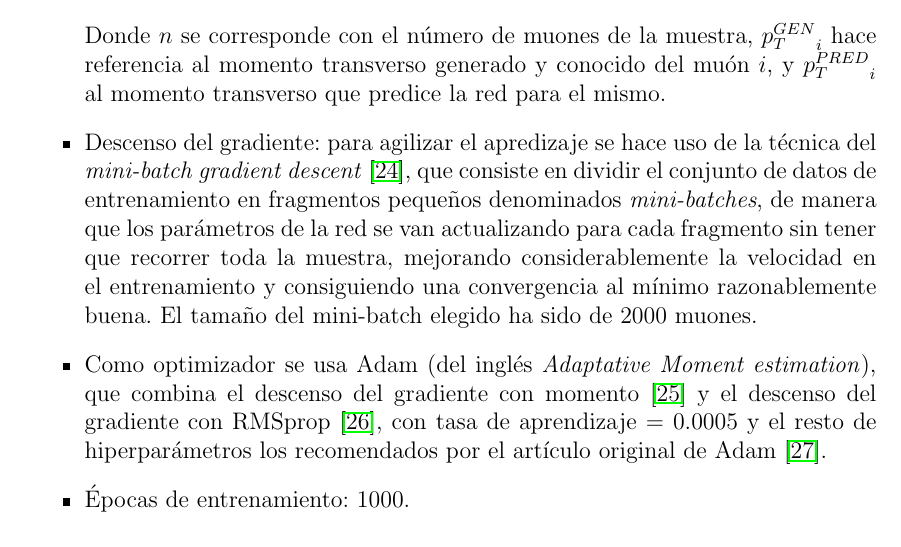
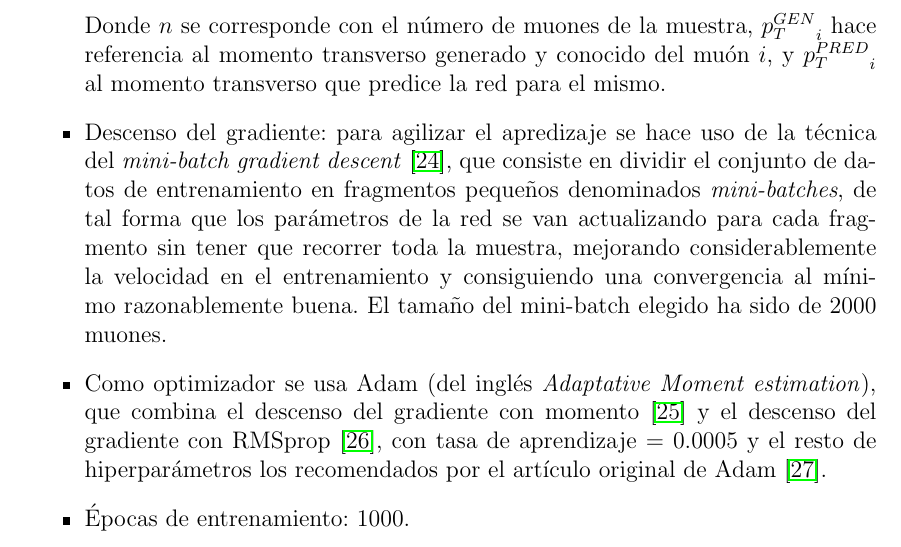
Before and after one commit to fmanteca/TFM, a LaTeX paper (main.tex, which reads sections/training.tex): part of page 25 of 30, cut so that both start at the same text. Compiled offline with pdfLaTeX.

Commit message:
updated 17 agosto

```diff
--- a/sections/training.tex
+++ b/sections/training.tex
@@ -44,7 +44,7 @@ En cuanto al tipo de red utilizada, se ha entrenado una red de tipo \textit{full
 
 Donde $n$ se corresponde con el n\'umero de muones de la muestra, ${p_{T}^{GEN}}_i$ hace referencia al momento transverso generado y conocido del mu\'on $i$, y ${p_{T}^{PRED}}_i$ al momento transverso que predice la red para el mismo.
 
-\item Descenso del gradiente: para agilizar el apredizaje se hace uso de la t\'ecnica del \textit{mini-batch gradient descent}~\cite{perrone2019optimal}, que consiste en dividir el conjunto de datos de entrenamiento en fragmentos peque\~nos denominados \textit{mini-batches}, de manera que los par\'ametros de la red se van actualizando para cada fragmento sin tener que recorrer toda la muestra, mejorando considerablemente la velocidad en el entrenamiento y consiguiendo una convergencia al m\'inimo razonablemente buena. El tama\~no del mini-batch elegido ha sido de 2000 muones.
+\item Descenso del gradiente: para agilizar el apredizaje se hace uso de la t\'ecnica del \textit{mini-batch gradient descent}~\cite{perrone2019optimal}, que consiste en dividir el conjunto de datos de entrenamiento en fragmentos peque\~nos denominados \textit{mini-batches}, de tal forma que los par\'ametros de la red se van actualizando para cada fragmento sin tener que recorrer toda la muestra, mejorando considerablemente la velocidad en el entrenamiento y consiguiendo una convergencia al m\'inimo razonablemente buena. El tama\~no del mini-batch elegido ha sido de 2000 muones.
 
 \item Como optimizador se usa Adam (del ingl\'es \textit{Adaptative Moment estimation}), que combina el descenso del gradiente con momento~\cite{PMID:12662723} y el descenso del gradiente con RMSprop~\cite{tieleman2012lecture}, con tasa de aprendizaje = 0.0005 y el resto de hiperpar\'ametros los recomendados por el art\'iculo original de Adam~\cite{Kingma2015AdamAM}.
 
```
